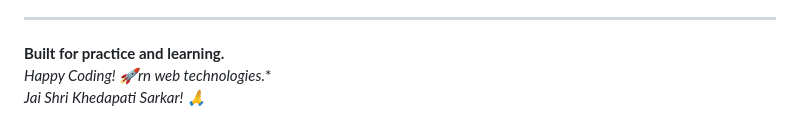
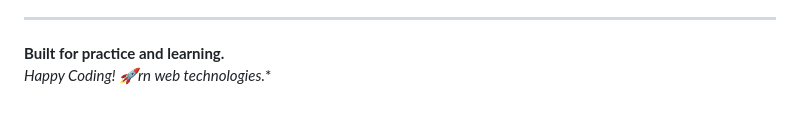
Before and after one commit to Chandan-Yadav24/khedapati-mandir, a Markdown page: README.md, the part around the change. Drawn GitHub-style.

```diff
--- a/README.md
+++ b/README.md
@@ -292,4 +292,3 @@ This is a **practice/learning project** created for educational purposes only. I
 
 **Built for practice and learning.**
 *Happy Coding! 🚀rn web technologies.**
-*Jai Shri Khedapati Sarkar! 🙏*
```
